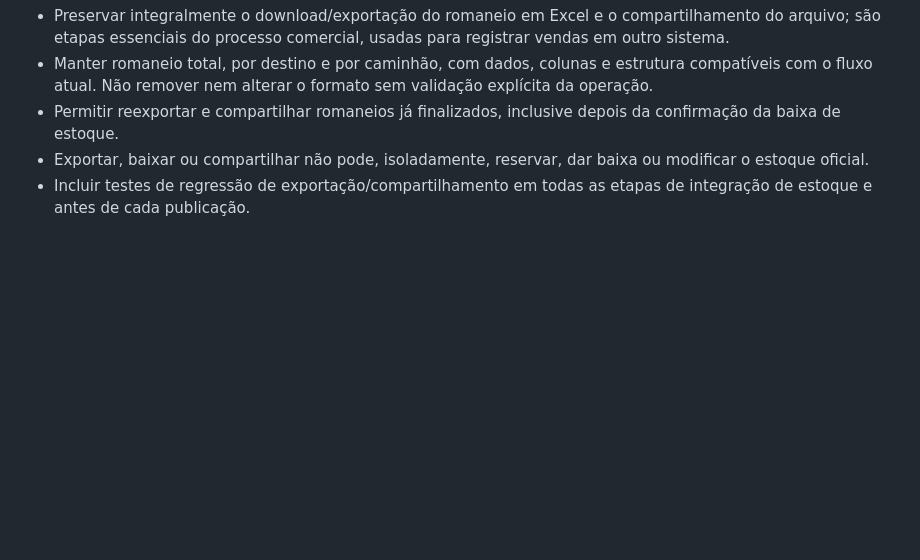
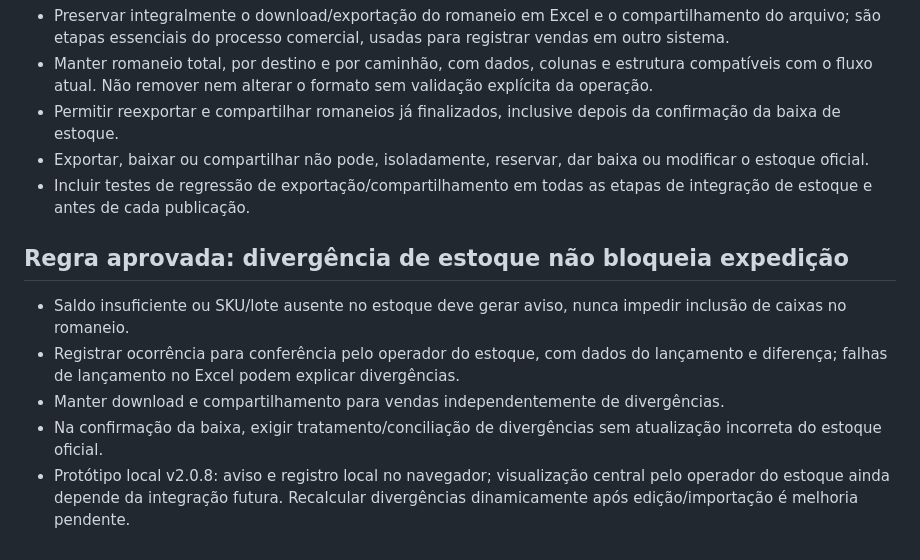
Before and after one commit to marinamartinsquimica-beep/romaneio-2.0, a Markdown page: PLANO_ROMANEIO_2_0.md, the part around the change. GitHub-like rendering; blank space fills up the shorter version.

Commit message:
docs: divergências geram alerta sem bloquear expedição

```diff
--- a/PLANO_ROMANEIO_2_0.md
+++ b/PLANO_ROMANEIO_2_0.md
@@ -72,3 +72,10 @@
 - Permitir reexportar e compartilhar romaneios já finalizados, inclusive depois da confirmação da baixa de estoque.
 - Exportar, baixar ou compartilhar não pode, isoladamente, reservar, dar baixa ou modificar o estoque oficial.
 - Incluir testes de regressão de exportação/compartilhamento em todas as etapas de integração de estoque e antes de cada publicação.
+
+## Regra aprovada: divergência de estoque não bloqueia expedição
+- Saldo insuficiente ou SKU/lote ausente no estoque deve gerar aviso, nunca impedir inclusão de caixas no romaneio.
+- Registrar ocorrência para conferência pelo operador do estoque, com dados do lançamento e diferença; falhas de lançamento no Excel podem explicar divergências.
+- Manter download e compartilhamento para vendas independentemente de divergências.
+- Na confirmação da baixa, exigir tratamento/conciliação de divergências sem atualização incorreta do estoque oficial.
+- Protótipo local v2.0.8: aviso e registro local no navegador; visualização central pelo operador do estoque ainda depende da integração futura. Recalcular divergências dinamicamente após edição/importação é melhoria pendente.
```
